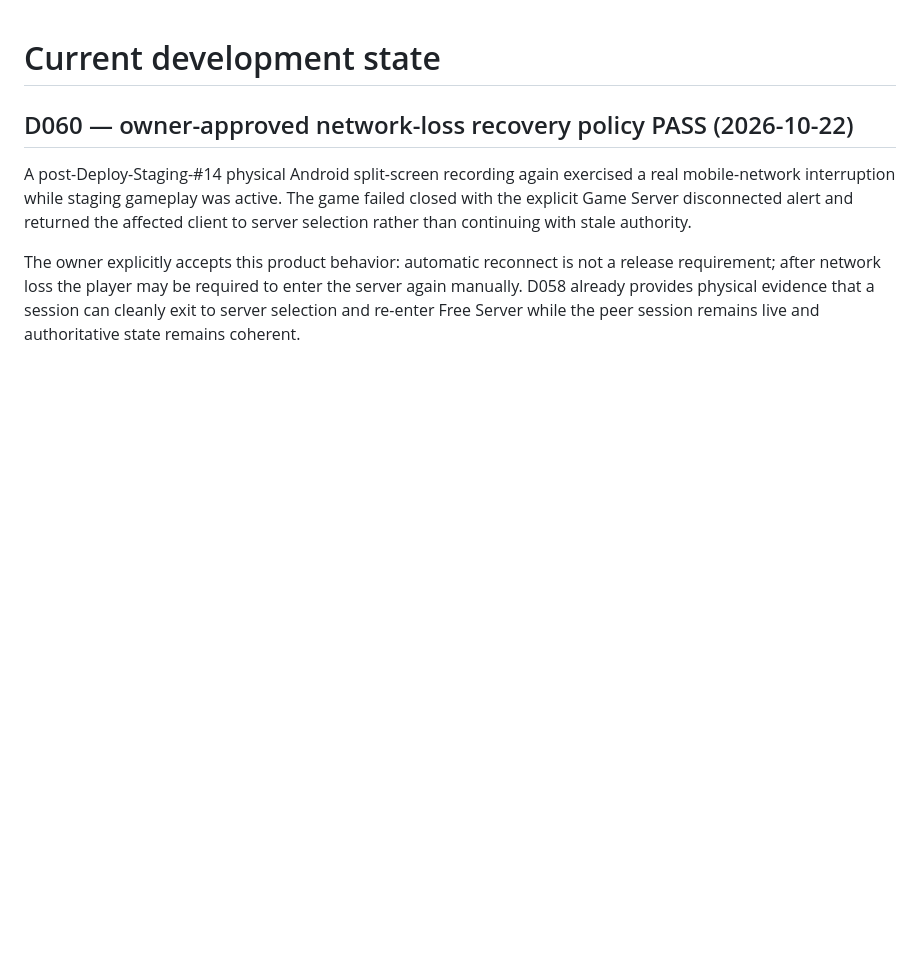
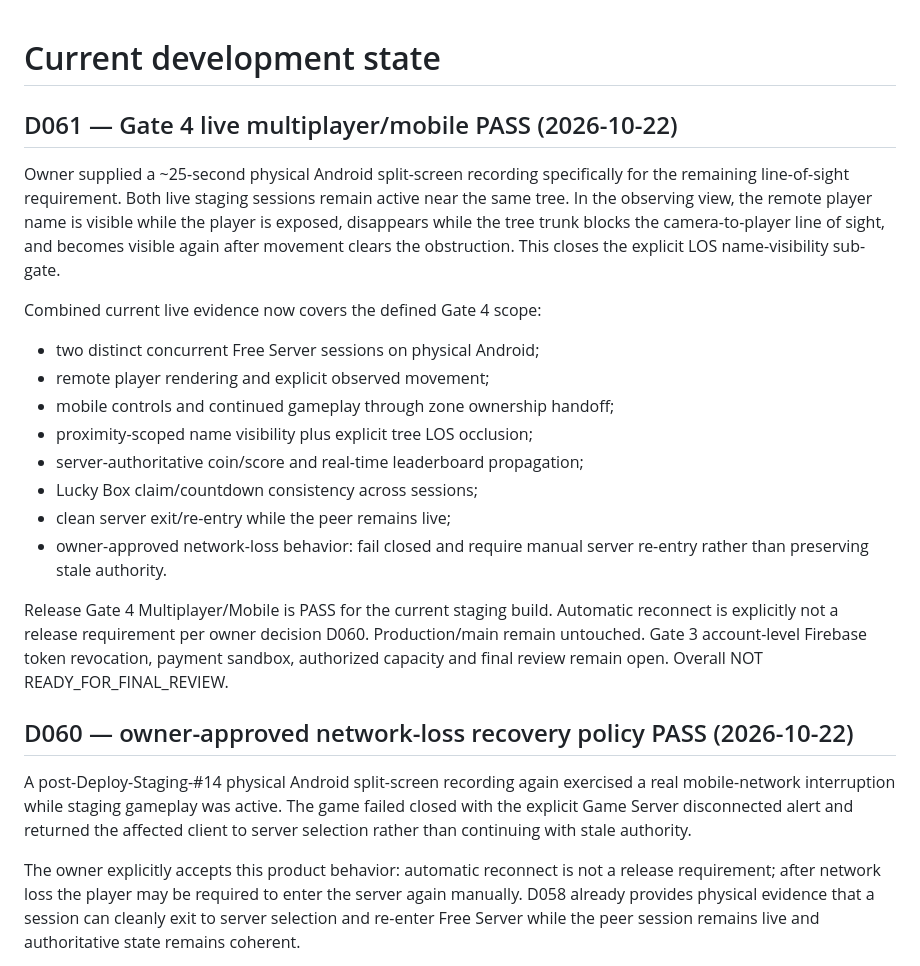
Before and after one commit to jtkmanga/GPT-VOXEL-3D, a Markdown page: docs/development/STATE.md, the part around the change. Drawn GitHub-style; blank space fills up the shorter version.

Commit message:
docs: close multiplayer mobile gate

```diff
--- a/docs/development/STATE.md
+++ b/docs/development/STATE.md
@@ -1,4 +1,30 @@
 # Current development state
+
+## D061 — Gate 4 live multiplayer/mobile PASS (2026-10-22)
+
+Owner supplied a ~25-second physical Android split-screen recording specifically
+for the remaining line-of-sight requirement. Both live staging sessions remain
+active near the same tree. In the observing view, the remote player name is
+visible while the player is exposed, disappears while the tree trunk blocks the
+camera-to-player line of sight, and becomes visible again after movement clears
+the obstruction. This closes the explicit LOS name-visibility sub-gate.
+
+Combined current live evidence now covers the defined Gate 4 scope:
+- two distinct concurrent Free Server sessions on physical Android;
+- remote player rendering and explicit observed movement;
+- mobile controls and continued gameplay through zone ownership handoff;
+- proximity-scoped name visibility plus explicit tree LOS occlusion;
+- server-authoritative coin/score and real-time leaderboard propagation;
+- Lucky Box claim/countdown consistency across sessions;
+- clean server exit/re-entry while the peer remains live;
+- owner-approved network-loss behavior: fail closed and require manual server
+  re-entry rather than preserving stale authority.
+
+Release Gate 4 Multiplayer/Mobile is PASS for the current staging build.
+Automatic reconnect is explicitly not a release requirement per owner decision
+D060. Production/main remain untouched. Gate 3 account-level Firebase token
+revocation, payment sandbox, authorized capacity and final review remain open.
+Overall NOT READY_FOR_FINAL_REVIEW.
 
 ## D060 — owner-approved network-loss recovery policy PASS (2026-10-22)
 
```
Also changed, not shown: docs/development/PLAN.md (+8 -0 lines), docs/development/RELEASE_GATES.md (+25 -0 lines).
